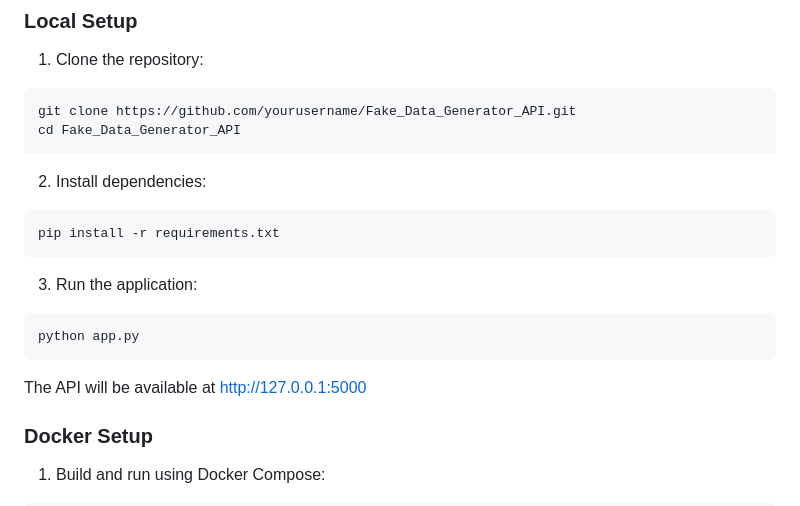
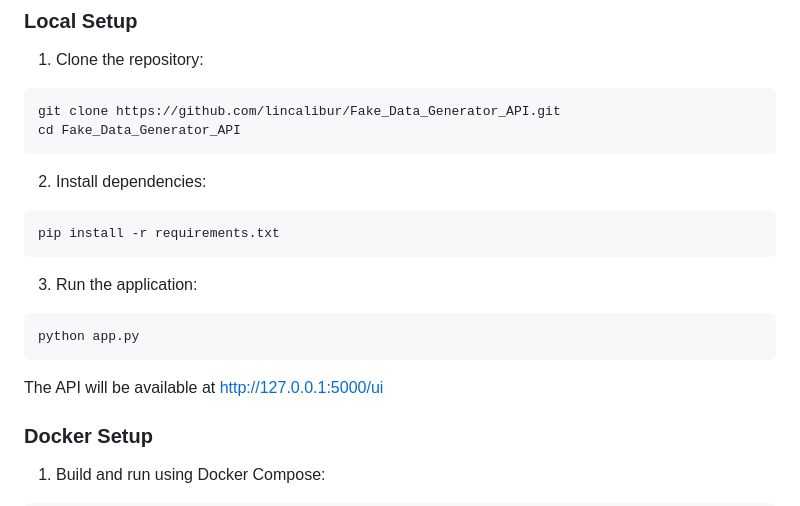
Before and after one commit to Lincalibur/Fake_Data_Generator_API, a Markdown page: README.md, the part around the change. Rendered like a GitHub page.

````diff
--- a/README.md
+++ b/README.md
@@ -49,7 +49,7 @@ The API supports generating the following types of fake data:
 1. Clone the repository:
 
 ```bash
-git clone https://github.com/yourusername/Fake_Data_Generator_API.git
+git clone https://github.com/lincalibur/Fake_Data_Generator_API.git
 cd Fake_Data_Generator_API
 ```
 
@@ -65,7 +65,7 @@ pip install -r requirements.txt
 python app.py
 ```
 
-The API will be available at http://127.0.0.1:5000
+The API will be available at http://127.0.0.1:5000/ui
 
 ### Docker Setup
 
````
